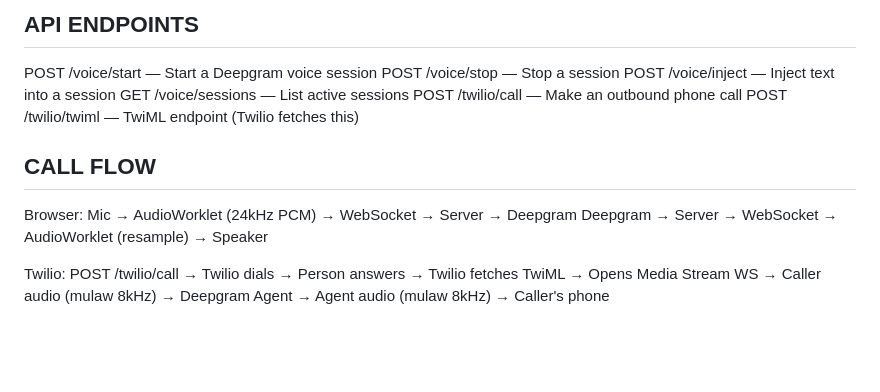
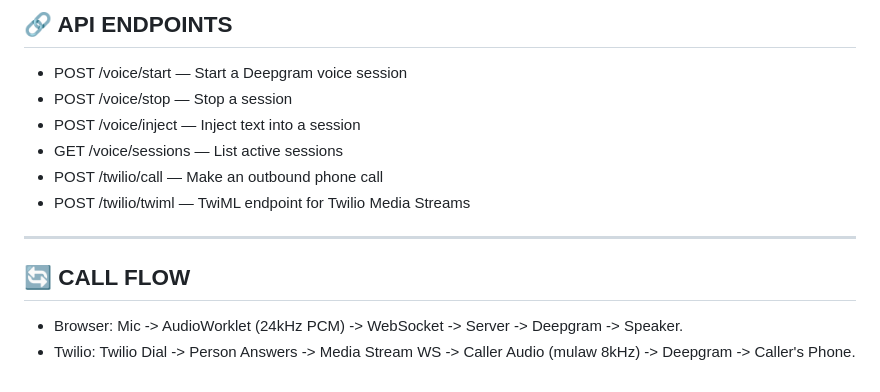
Before and after one commit to alaansabu/velo.ai, a Markdown page: README.md, the part around one of its changes. GitHub-like rendering; blank space fills up the shorter version.

Commit message:
Update README with improved formatting and content

```diff
--- a/README.md
+++ b/README.md
@@ -94,22 +97,14 @@ Make an Outbound Call:
 
-API ENDPOINTS
--------------
-POST /voice/start       — Start a Deepgram voice session
-POST /voice/stop        — Stop a session
-POST /voice/inject      — Inject text into a session
-GET  /voice/sessions    — List active sessions
-POST /twilio/call       — Make an outbound phone call
-POST /twilio/twiml      — TwiML endpoint (Twilio fetches this)
+## 🔗 API ENDPOINTS
+- POST /voice/start    — Start a Deepgram voice session
+- POST /voice/stop     — Stop a session
+- POST /voice/inject   — Inject text into a session
+- GET  /voice/sessions — List active sessions
+- POST /twilio/call    — Make an outbound phone call
+- POST /twilio/twiml   — TwiML endpoint for Twilio Media Streams
 
+---
 
-CALL FLOW
----------
-Browser:
-  Mic → AudioWorklet (24kHz PCM) → WebSocket → Server → Deepgram
-  Deepgram → Server → WebSocket → AudioWorklet (resample) → Speaker
-
-Twilio:
-  POST /twilio/call → Twilio dials → Person answers
-  → Twilio fetches TwiML → Opens Media Stream WS
-  → Caller audio (mulaw 8kHz) → Deepgram Agent
-  → Agent audio (mulaw 8kHz) → Caller's phone
+## 🔄 CALL FLOW
+- Browser: Mic -> AudioWorklet (24kHz PCM) -> WebSocket -> Server -> Deepgram -> Speaker.
+- Twilio: Twilio Dial -> Person Answers -> Media Stream WS -> Caller Audio (mulaw 8kHz) -> Deepgram -> Caller's Phone.
```
Also changed, not shown: other parts of README.md (+53 -50 lines).
